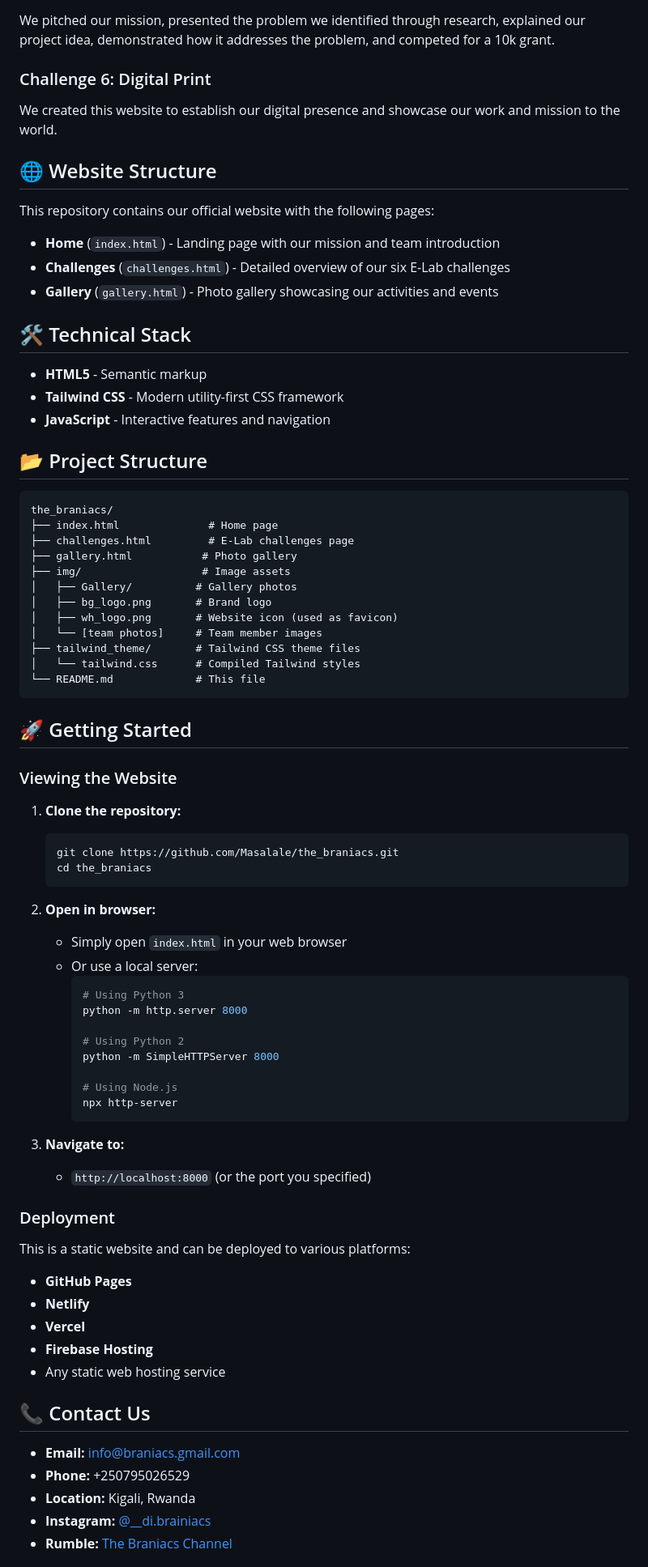
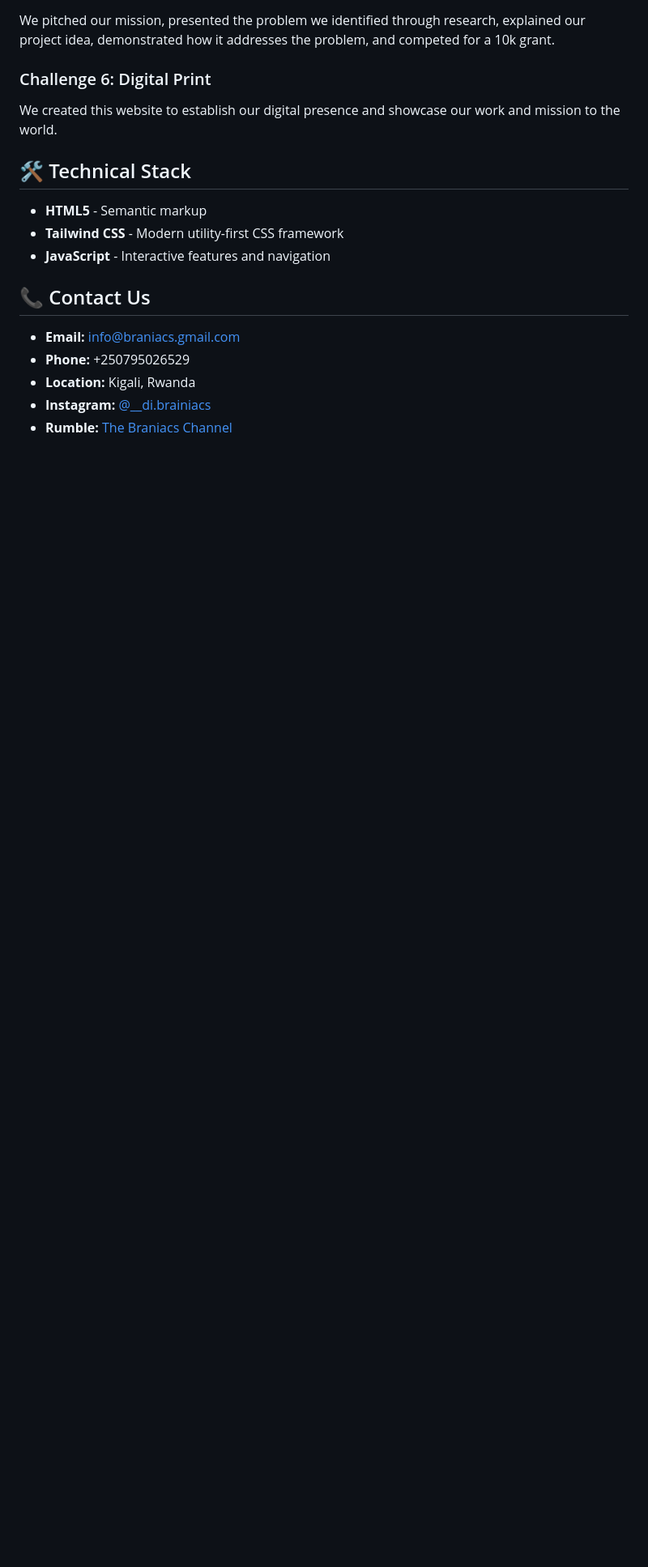
Before and after one commit to Masalale/the_braniacs, a Markdown page: README.md, the part around one of its changes. Shown at 81% size. Rendered like a GitHub page; blank space fills up the shorter version.

Commit message:
Revise README to streamline content
Removed sections on website structure, project structure, getting started, contributing, and license from the README.

````diff
--- a/README.md
+++ b/README.md
@@ -49,73 +49,11 @@ We pitched our mission, presented the problem we identified through research, ex
 ### Challenge 6: Digital Print
 We created this website to establish our digital presence and showcase our work and mission to the world.
 
-## 🌐 Website Structure
-
-This repository contains our official website with the following pages:
-
-- **Home** (`index.html`) - Landing page with our mission and team introduction
-- **Challenges** (`challenges.html`) - Detailed overview of our six E-Lab challenges
-- **Gallery** (`gallery.html`) - Photo gallery showcasing our activities and events
-
 ## 🛠️ Technical Stack
 
 - **HTML5** - Semantic markup
 - **Tailwind CSS** - Modern utility-first CSS framework
 - **JavaScript** - Interactive features and navigation
-
-## 📂 Project Structure
-
-```
-the_braniacs/
-├── index.html              # Home page
-├── challenges.html         # E-Lab challenges page
-├── gallery.html           # Photo gallery
-├── img/                   # Image assets
-│   ├── Gallery/          # Gallery photos
-│   ├── bg_logo.png       # Brand logo
-│   ├── wh_logo.png       # Website icon (used as favicon)
-│   └── [team photos]     # Team member images
-├── tailwind_theme/       # Tailwind CSS theme files
-│   └── tailwind.css      # Compiled Tailwind styles
-└── README.md             # This file
-```
-
-## 🚀 Getting Started
-
-### Viewing the Website
-
-1. **Clone the repository:**
-   ```bash
-   git clone https://github.com/Masalale/the_braniacs.git
-   cd the_braniacs
-   ```
-
-2. **Open in browser:**
-   - Simply open `index.html` in your web browser
-   - Or use a local server:
-     ```bash
-     # Using Python 3
-     python -m http.server 8000
-
-     # Using Python 2
-     python -m SimpleHTTPServer 8000
-
-     # Using Node.js
-     npx http-server
-     ```
-
-3. **Navigate to:**
-   - `http://localhost:8000` (or the port you specified)
-
-### Deployment
-
-This is a static website and can be deployed to various platforms:
-
-- **GitHub Pages**
-- **Netlify**
-- **Vercel**
-- **Firebase Hosting**
-- Any static web hosting service
 
 ## 📞 Contact Us
 
````
Also changed, not shown: other parts of README.md (+0 -16 lines).
